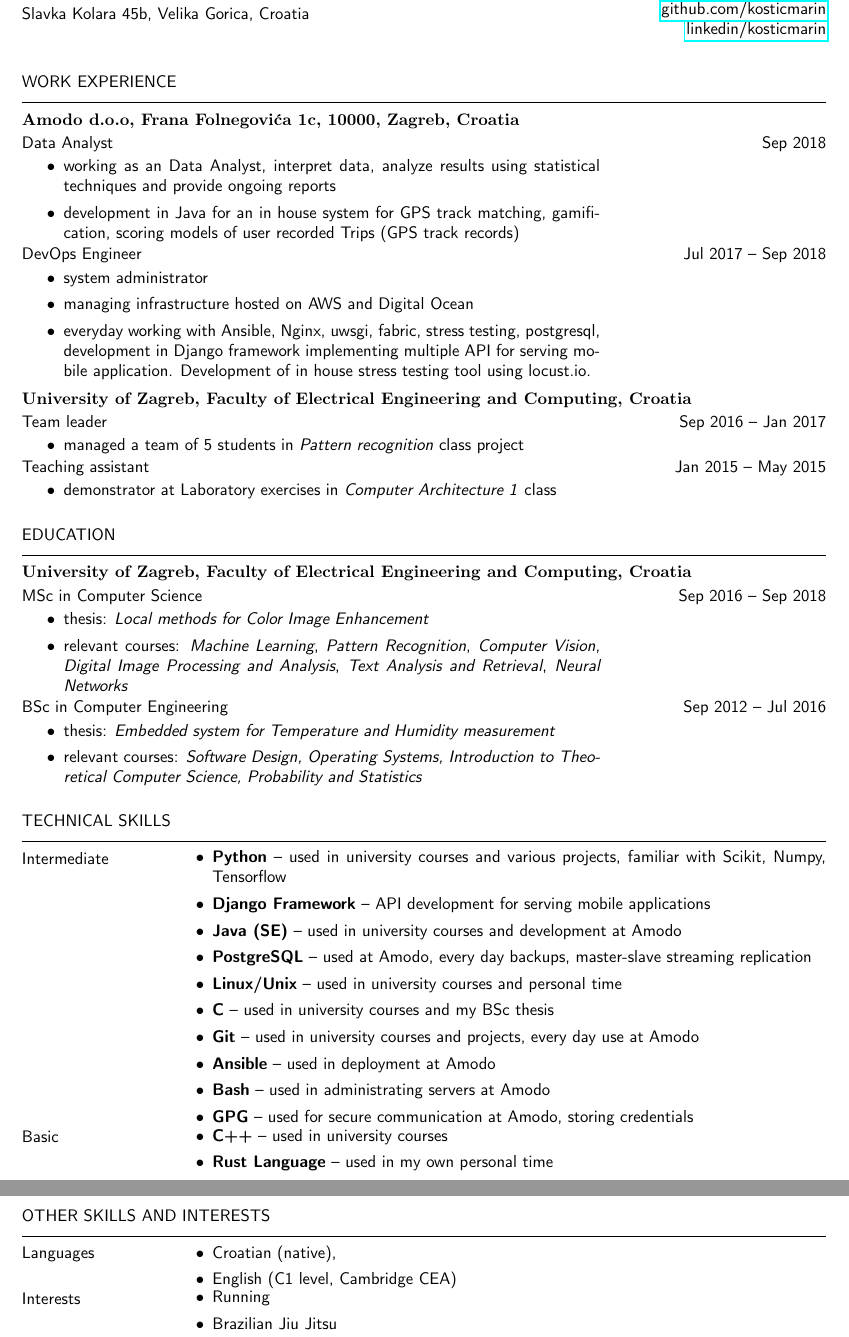
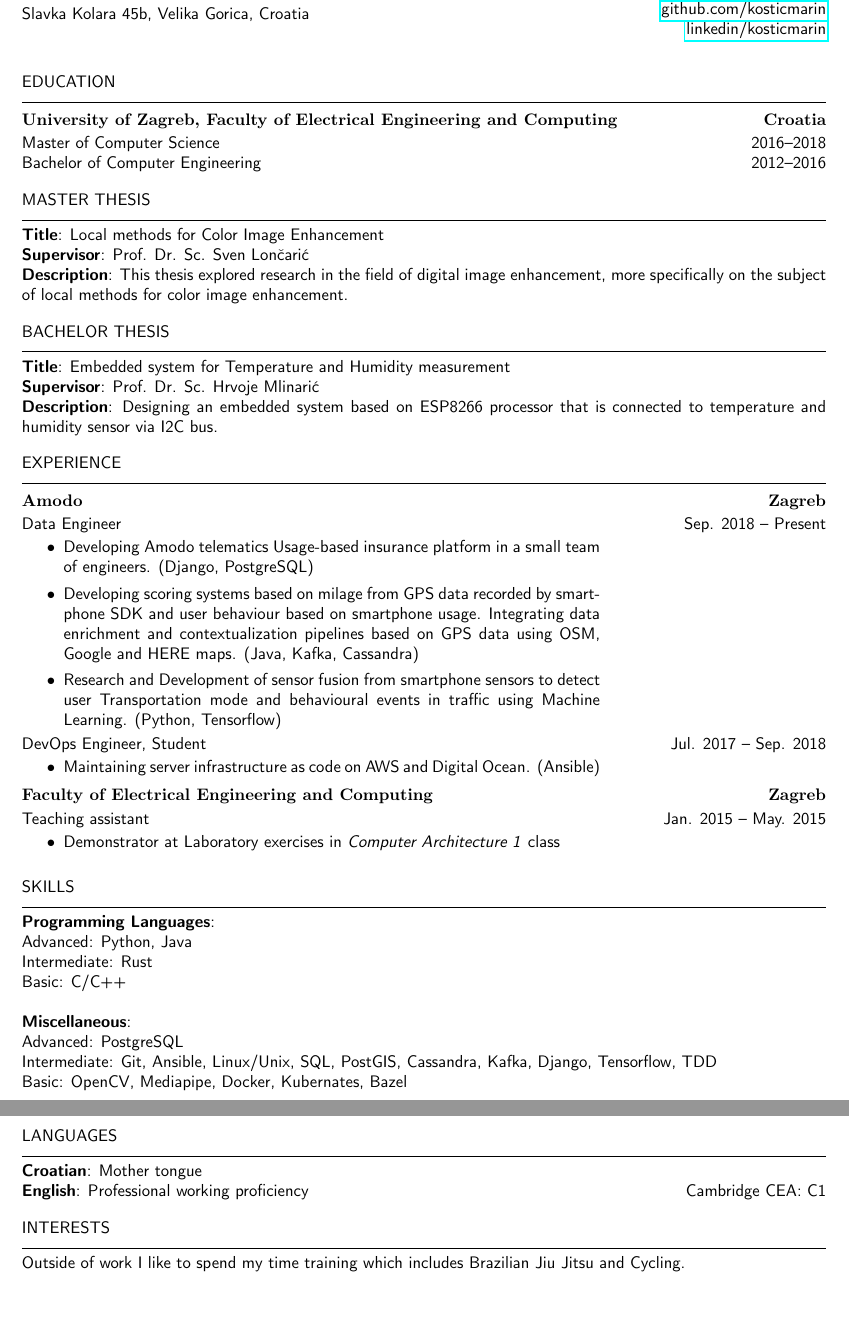
Before and after one commit to kosticmarin/cv, a LaTeX CV (latex/cv.tex): two parts of pages 1 and 2 of 2, joined at a grey line, cut so that both start at the same text, the shorter picture padded with empty space. Compiled offline with pdfLaTeX.

Commit message:
CV UPDATE 2021

```diff
--- a/latex/cv.tex
+++ b/latex/cv.tex
@@ -35,6 +35,14 @@
 \end{tabular}\\
 }
 
+\newenvironment{period_empty}[2]{%
+\newcommand{\sarma}{#2}%
+\setlength{\tablewidth}{\linewidth}
+\addtolength{\tablewidth}{-2\tabcolsep}
+\begin{tabular}{@{}p{0.75\tablewidth}>{\raggedleft\arraybackslash}p{0.25\tablewidth}@{}}%
+#1
+}{& \sarma \end{tabular}}
+
 \newenvironment{skills}{%
 \setlength{\tablewidth}{\linewidth}
 \addtolength{\tablewidth}{-2\tabcolsep}
@@ -66,82 +74,69 @@
 
 \vspace{1em}
 
-\section{work experience}
-\subsection{Amodo d.o.o, Frana Folnegovića 1c, 10000, Zagreb, Croatia}
-\begin{period}{Data Analyst}{Sep 2018}
-    \item working as an Data Analyst, interpret data, analyze results using statistical techniques and provide ongoing reports
-    \item development in Java for an in house system for GPS track matching, gamification, scoring models of user recorded Trips (GPS track records)
-\end{period}
-\begin{period}{DevOps Engineer}{Jul 2017 -- Sep 2018}
-    \item system administrator
-    \item managing infrastructure hosted on AWS and Digital Ocean
-    \item everyday working with Ansible, Nginx, uwsgi, fabric, stress testing, postgresql, development in Django framework implementing multiple API for serving
-    mobile application. Development of in house stress testing tool using locust.io.
-\end{period}
-\subsection{University of Zagreb, Faculty of Electrical Engineering and Computing, Croatia}
-\begin{period}{Team leader}{Sep 2016 -- Jan 2017}
-    \item managed a team of 5 students in \textit{Pattern recognition} class project
-\end{period}
-\begin{period}{Teaching assistant}{Jan 2015 -- May 2015}
-    \item demonstrator at Laboratory exercises in \textit{Computer Architecture 1} class
-\end{period}
+
 \section{education}
-\subsection{University of Zagreb, Faculty of Electrical Engineering and Computing, Croatia}
-\begin{period}{MSc in Computer Science}{Sep 2016 -- Sep 2018}
-    \item thesis:
-        \textit{Local methods for Color Image Enhancement}
-    \item relevant courses:
-        \textit{Machine Learning},
-        \textit{Pattern Recognition},
-        \textit{Computer Vision},
-        \textit{Digital Image Processing and Analysis},
-        \textit{Text Analysis and Retrieval},
-        \textit{Neural Networks}
-\end{period}
-\begin{period}{BSc in Computer Engineering}{Sep 2012 -- Jul 2016}
-    \item thesis:
-        \textit{Embedded system for Temperature and Humidity measurement}
-    \item relevant courses:
-    \textit{Software Design,}
-    \textit{Operating Systems,}
-    \textit{Introduction to Theoretical Computer Science,}
-    \textit{Probability and Statistics}
+\subsection{University of Zagreb, Faculty of Electrical Engineering and Computing \hspace*{\fill}Croatia}
+\begin{period_empty}{Master of Computer Science}{2016--2018}
+\end{period_empty}
+\begin{period_empty}{Bachelor of Computer Engineering}{2012--2016}
+\end{period_empty}
+
+\section{master thesis}
+\textbf{Title}: Local methods for Color Image Enhancement\\
+\textbf{Supervisor}: Prof. Dr. Sc. Sven Lončarić\\
+\textbf{Description}: This thesis explored research in the field of digital image enhancement, more specifically on the subject of local methods for color image enhancement.
+
+\section{bachelor thesis}
+\textbf{Title}: Embedded system for Temperature and Humidity measurement\\
+\textbf{Supervisor}: Prof. Dr. Sc. Hrvoje Mlinarić\\
+\textbf{Description}: Designing an embedded system based on ESP8266 processor that is connected
+to temperature and humidity sensor via I2C bus.
+
+
+\section{experience}
+\subsection{Amodo \hspace*{\fill}Zagreb}
+\begin{period}{Data Engineer}{Sep. 2018 -- Present}
+    \item Developing Amodo telematics Usage-based insurance platform in a small team of engineers.
+    (Django, PostgreSQL)
+    \item Developing scoring systems based on milage from GPS data recorded by smartphone SDK
+    and user behaviour based on smartphone usage. Integrating data enrichment and contextualization
+    pipelines based on GPS data using OSM, Google and HERE maps. (Java, Kafka, Cassandra)
+    \item Research and Development of sensor fusion from smartphone sensors to detect user Transportation
+    mode and behavioural events in traffic using Machine Learning. (Python, Tensorflow)
+
 \end{period}
 
-\section{technical skills}
-\begin{skills}
-    Intermediate &
-    \begin{itemize}
-        \item \textbf{Python} -- used in university courses and various projects, familiar with Scikit, Numpy, Tensorflow
-        \item \textbf{Django Framework} -- API development for serving mobile applications
-        \item \textbf{Java (SE)} -- used in university courses and development at Amodo
-        \item \textbf{PostgreSQL} -- used at Amodo, every day backups, master-slave streaming replication
-        \item \textbf{Linux/Unix} -- used in university courses and personal time
-        \item \textbf{C} -- used in university courses and my BSc thesis
-        \item \textbf{Git} -- used in university courses and projects, every day use at Amodo
-        \item \textbf{Ansible} -- used in deployment at Amodo
-        \item \textbf{Bash} -- used in administrating servers at Amodo
-        \item \textbf{GPG} -- used for secure communication at Amodo, storing credentials
-    \end{itemize} \\
-    Basic &
-    \begin{itemize}
-        \item \textbf{C++} -- used in university courses
-        \item \textbf{Rust Language} -- used in my own personal time
-    \end{itemize} \\
-\end{skills}
 
-\section{other skills and interests}
-\begin{skills}
-        Languages &
-        \begin{itemize}
-                \item Croatian (native),
-                \item English (C1 level, Cambridge CEA)
-        \end{itemize} \\
-        Interests &
-        \begin{itemize}
-                \item Running
-        \item Brazilian Jiu Jitsu
-    \end{itemize} \\
-\end{skills}
+\begin{period}{DevOps Engineer, Student}{Jul. 2017 -- Sep. 2018}
+    \item Maintaining server infrastructure as code on AWS and Digital Ocean. (Ansible)
+\end{period}
+
+
+\subsection{Faculty of Electrical Engineering and Computing \hspace*{\fill}Zagreb}
+\begin{period}{Teaching assistant}{Jan. 2015 -- May. 2015}
+    \item Demonstrator at Laboratory exercises in \textit{Computer Architecture 1} class
+\end{period}
+
+
+\section{skills}
+\textbf{Programming Languages}:\\
+Advanced: Python, Java\\
+Intermediate: Rust\\
+Basic: C/C++\\
+
+\textbf{Miscellaneous}:\\
+Advanced: PostgreSQL\\
+Intermediate: Git, Ansible, Linux/Unix, SQL, PostGIS, Cassandra, Kafka, Django, Tensorflow, TDD\\
+Basic: OpenCV, Mediapipe, Docker, Kubernates, Bazel\\
+
+
+\section{Languages}
+\textbf{Croatian}: Mother tongue\\
+\textbf{English}: Professional working proficiency \hspace*{\fill} Cambridge CEA: C1
+
+
+\section{interests}
+Outside of work I like to spend my time training which includes Brazilian Jiu Jitsu and Cycling.
 
 \end{document}
```
Also changed, not shown: latex/cv.pdf.
